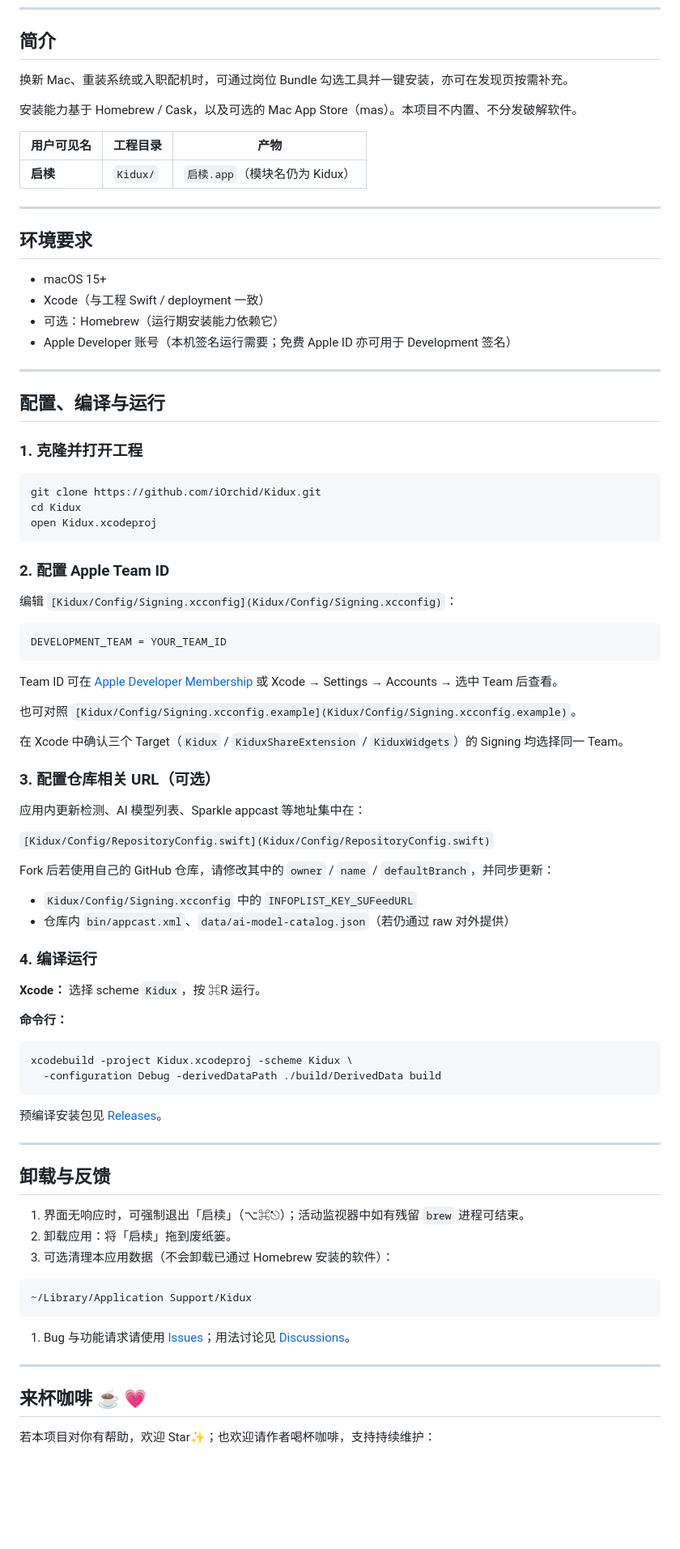
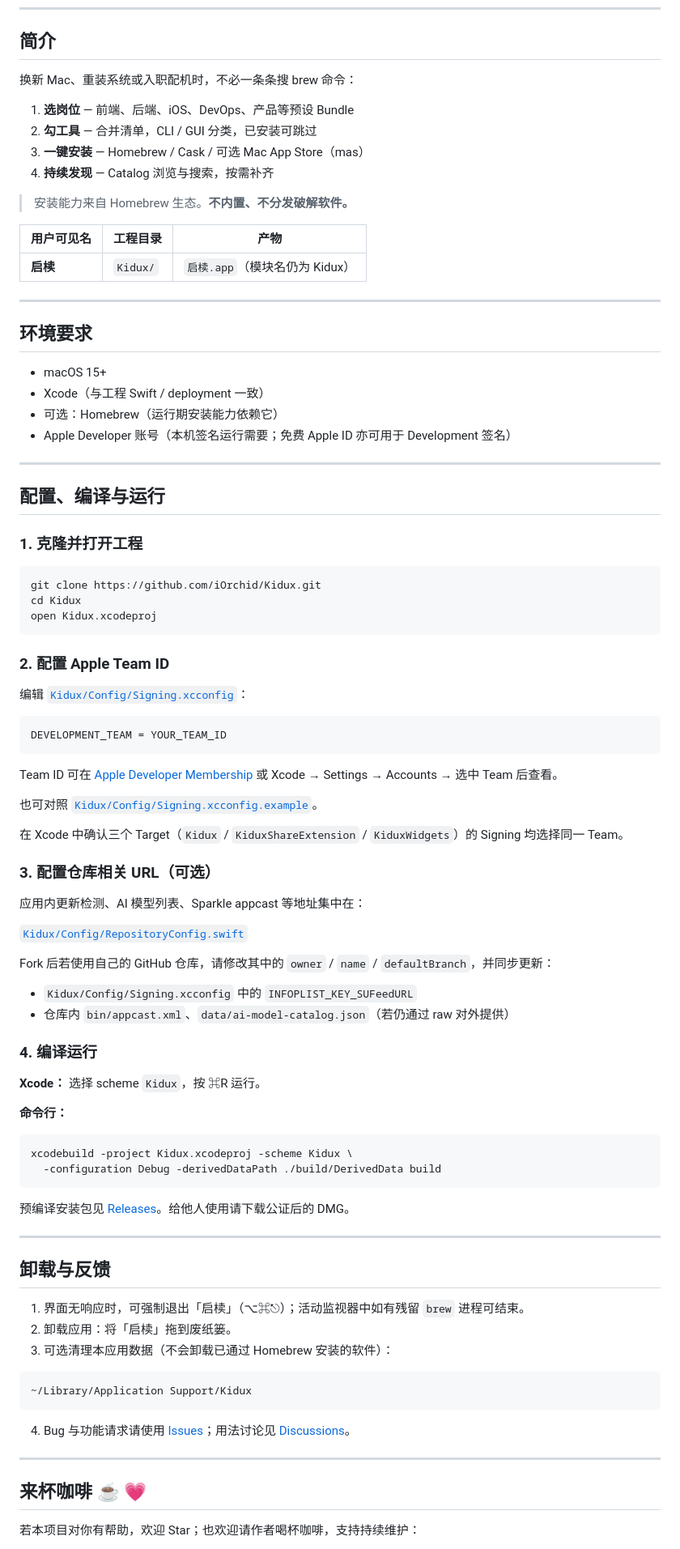
Before and after one commit to iOrchid/Kidux, a Markdown page: README.md, the part around one of its changes. Shown at 81% size. GitHub-like rendering; blank space fills up the shorter version.

````diff
--- a/README.md
+++ b/README.md
@@ -9,15 +35,18 @@
 
 ## 简介
 
-换新 Mac、重装系统或入职配机时，可通过岗位 Bundle 勾选工具并一键安装，亦可在发现页按需补充。
+换新 Mac、重装系统或入职配机时，不必一条条搜 brew 命令：
 
-安装能力基于 Homebrew / Cask，以及可选的 Mac App Store（mas）。本项目不内置、不分发破解软件。
+1. **选岗位** — 前端、后端、iOS、DevOps、产品等预设 Bundle
+2. **勾工具** — 合并清单，CLI / GUI 分类，已安装可跳过
+3. **一键安装** — Homebrew / Cask / 可选 Mac App Store（mas）
+4. **持续发现** — Catalog 浏览与搜索，按需补齐
 
+> 安装能力来自 Homebrew 生态。**不内置、不分发破解软件。**
 
-| 用户可见名  | 工程目录     | 产物                    |
-| ------ | -------- | --------------------- |
+| 用户可见名 | 工程目录 | 产物 |
+|------------|----------|------|
 | **启椟** | `Kidux/` | `启椟.app`（模块名仍为 Kidux） |
-
 
 ---
 
@@ -30,11 +59,7 @@
 
 ---
 
-
-
 ## 配置、编译与运行
-
-
 
 ### 1. 克隆并打开工程
 
@@ -44,11 +69,9 @@ cd Kidux
 open Kidux.xcodeproj
 ```
 
-
-
 ### 2. 配置 Apple Team ID
 
-编辑 `[Kidux/Config/Signing.xcconfig](Kidux/Config/Signing.xcconfig)`：
+编辑 [`Kidux/Config/Signing.xcconfig`](Kidux/Config/Signing.xcconfig)：
 
 ```xcconfig
 DEVELOPMENT_TEAM = YOUR_TEAM_ID
@@ -56,7 +79,7 @@ DEVELOPMENT_TEAM = YOUR_TEAM_ID
 
 Team ID 可在 [Apple Developer Membership](https://developer.apple.com/account) 或 Xcode → Settings → Accounts → 选中 Team 后查看。
 
-也可对照 `[Kidux/Config/Signing.xcconfig.example](Kidux/Config/Signing.xcconfig.example)`。
+也可对照 [`Kidux/Config/Signing.xcconfig.example`](Kidux/Config/Signing.xcconfig.example)。
 
 在 Xcode 中确认三个 Target（`Kidux` / `KiduxShareExtension` / `KiduxWidgets`）的 Signing 均选择同一 Team。
 
@@ -64,14 +87,12 @@ Team ID 可在 [Apple Developer Membership](https://developer.apple.com/account)
 
 应用内更新检测、AI 模型列表、Sparkle appcast 等地址集中在：
 
-`[Kidux/Config/RepositoryConfig.swift](Kidux/Config/RepositoryConfig.swift)`
+[`Kidux/Config/RepositoryConfig.swift`](Kidux/Config/RepositoryConfig.swift)
 
 Fork 后若使用自己的 GitHub 仓库，请修改其中的 `owner` / `name` / `defaultBranch`，并同步更新：
 
 - `Kidux/Config/Signing.xcconfig` 中的 `INFOPLIST_KEY_SUFeedURL`
 - 仓库内 `bin/appcast.xml`、`data/ai-model-catalog.json`（若仍通过 raw 对外提供）
-
-
 
 ### 4. 编译运行
 
@@ -84,11 +105,9 @@ xcodebuild -project Kidux.xcodeproj -scheme Kidux \
   -configuration Debug -derivedDataPath ./build/DerivedData build
 ```
 
-预编译安装包见 [Releases](https://github.com/iOrchid/Kidux/releases)。
+预编译安装包见 [Releases](https://github.com/iOrchid/Kidux/releases)。给他人使用请下载公证后的 DMG。
 
 ---
-
-
 
 ## 卸载与反馈
 
@@ -100,15 +119,13 @@ xcodebuild -project Kidux.xcodeproj -scheme Kidux \
 ~/Library/Application Support/Kidux
 ```
 
-1. Bug 与功能请求请使用 [Issues](https://github.com/iOrchid/Kidux/issues)；用法讨论见 [Discussions](https://github.com/iOrchid/Kidux/discussions)。
+4. Bug 与功能请求请使用 [Issues](https://github.com/iOrchid/Kidux/issues)；用法讨论见 [Discussions](https://github.com/iOrchid/Kidux/discussions)。
 
 ---
-
-
 
 <a id="sponsor"></a>
 
 ## 来杯咖啡 ☕️ 💗
 
-若本项目对你有帮助，欢迎 Star✨；也欢迎请作者喝杯咖啡，支持持续维护：
+若本项目对你有帮助，欢迎 Star；也欢迎请作者喝杯咖啡，支持持续维护：
 
````
Also changed, not shown: other parts of README.md (+38 -8 lines).
